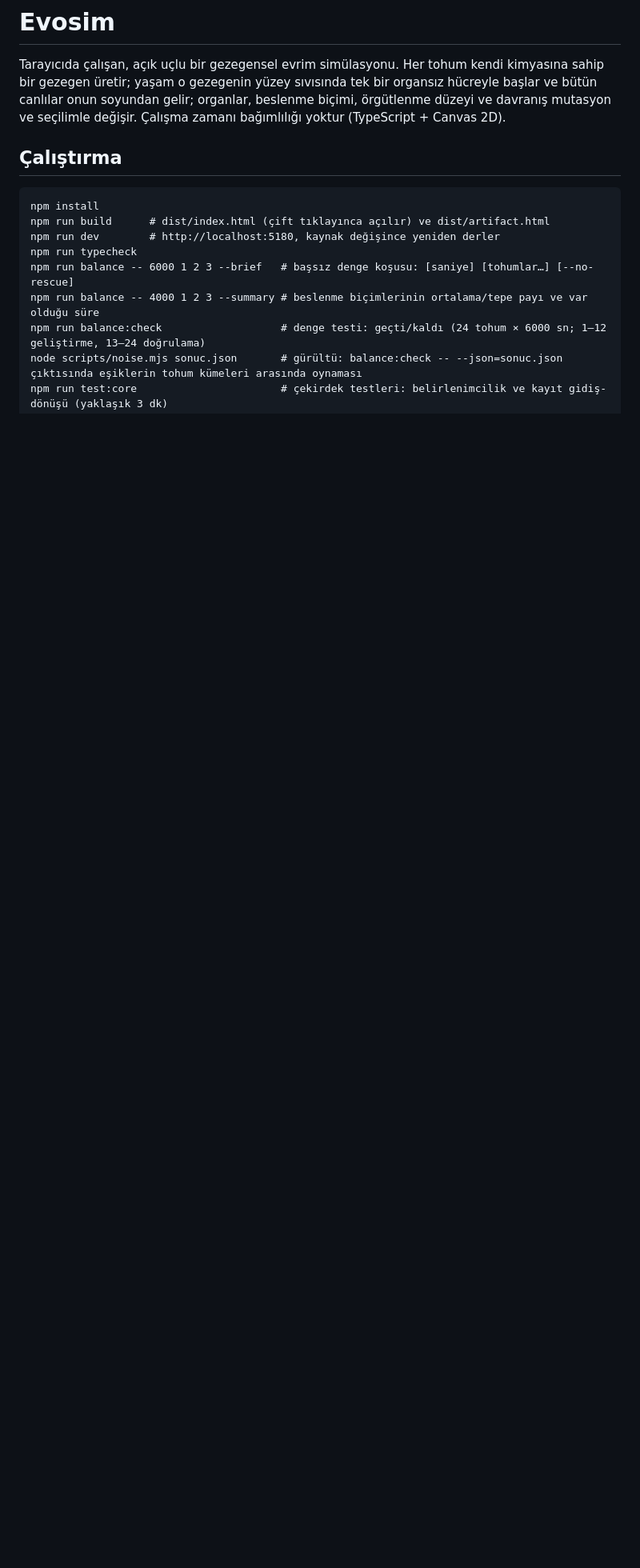
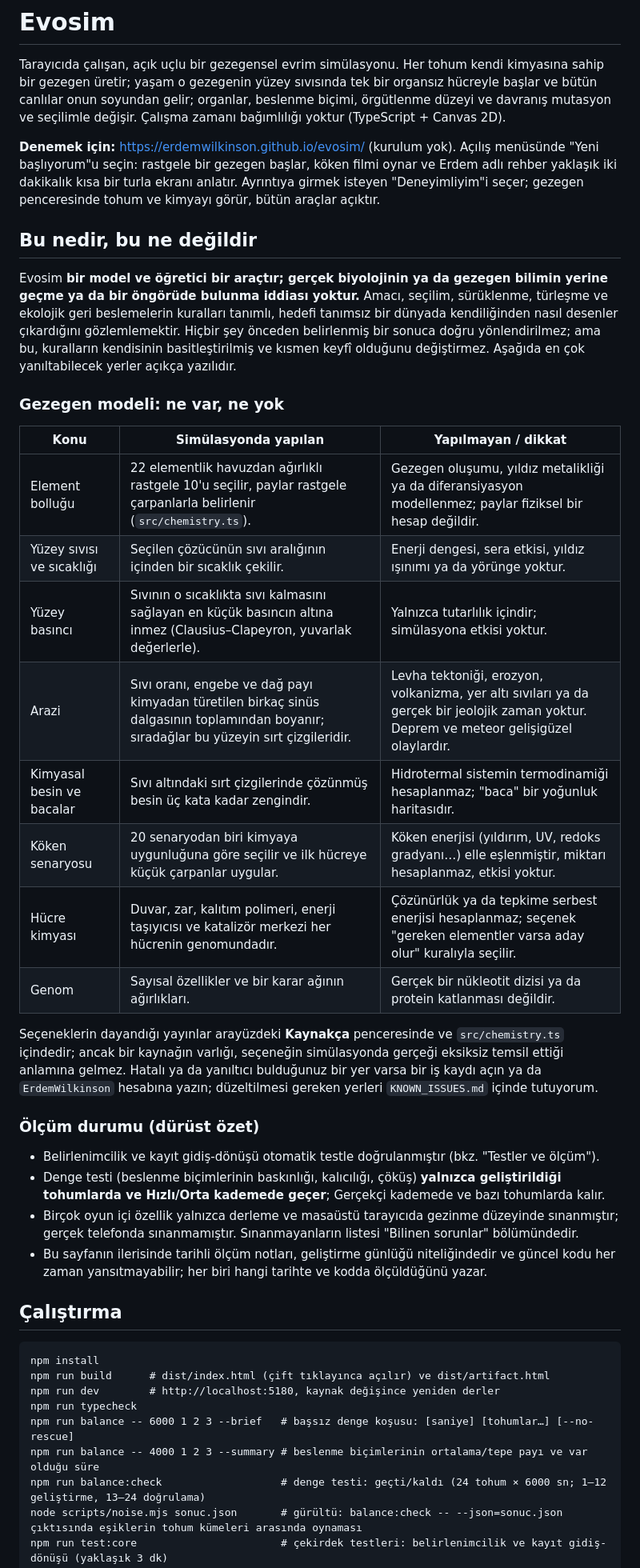
Before and after one commit to ErdemWilkinson/evosim, a Markdown page: README.md, the part around one of its changes. Shown at 80% size. GitHub-like rendering; blank space fills up the shorter version.

Commit message:
README: kapsam ve sınırlar, gezegen modeli tablosu, ölçüm durumu; eski karşılama paragrafı kaldırıldı

```diff
--- a/README.md
+++ b/README.md
@@ -3,6 +3,49 @@
 Tarayıcıda çalışan, açık uçlu bir gezegensel evrim simülasyonu. Her tohum kendi kimyasına sahip
 bir gezegen üretir; yaşam o gezegenin yüzey sıvısında tek bir organsız hücreyle başlar ve bütün canlılar onun soyundan gelir; organlar, beslenme biçimi, örgütlenme düzeyi ve davranış mutasyon
 ve seçilimle değişir. Çalışma zamanı bağımlılığı yoktur (TypeScript + Canvas 2D).
+
+**Denemek için:** https://erdemwilkinson.github.io/evosim/ (kurulum yok). Açılış menüsünde
+"Yeni başlıyorum"u seçin: rastgele bir gezegen başlar, köken filmi oynar ve Erdem adlı rehber
+yaklaşık iki dakikalık kısa bir turla ekranı anlatır. Ayrıntıya girmek isteyen "Deneyimliyim"i
+seçer; gezegen penceresinde tohum ve kimyayı görür, bütün araçlar açıktır.
+
+## Bu nedir, bu ne değildir
+
+Evosim **bir model ve öğretici bir araçtır; gerçek biyolojinin ya da gezegen bilimin yerine
+geçme ya da bir öngörüde bulunma iddiası yoktur.** Amacı, seçilim, sürüklenme, türleşme ve
+ekolojik geri beslemelerin kuralları tanımlı, hedefi tanımsız bir dünyada kendiliğinden nasıl
+desenler çıkardığını gözlemlemektir. Hiçbir şey önceden belirlenmiş bir sonuca doğru
+yönlendirilmez; ama bu, kuralların kendisinin basitleştirilmiş ve kısmen keyfî olduğunu
+değiştirmez. Aşağıda en çok yanıltabilecek yerler açıkça yazılıdır.
+
+### Gezegen modeli: ne var, ne yok
+
+| Konu | Simülasyonda yapılan | Yapılmayan / dikkat |
+| --- | --- | --- |
+| Element bolluğu | 22 elementlik havuzdan ağırlıklı rastgele 10'u seçilir, paylar rastgele çarpanlarla belirlenir (`src/chemistry.ts`). | Gezegen oluşumu, yıldız metalikliği ya da diferansiyasyon modellenmez; paylar fiziksel bir hesap değildir. |
+| Yüzey sıvısı ve sıcaklığı | Seçilen çözücünün sıvı aralığının içinden bir sıcaklık çekilir. | Enerji dengesi, sera etkisi, yıldız ışınımı ya da yörünge yoktur. |
+| Yüzey basıncı | Sıvının o sıcaklıkta sıvı kalmasını sağlayan en küçük basıncın altına inmez (Clausius–Clapeyron, yuvarlak değerlerle). | Yalnızca tutarlılık içindir; simülasyona etkisi yoktur. |
+| Arazi | Sıvı oranı, engebe ve dağ payı kimyadan türetilen birkaç sinüs dalgasının toplamından boyanır; sıradağlar bu yüzeyin sırt çizgileridir. | Levha tektoniği, erozyon, volkanizma, yer altı sıvıları ya da gerçek bir jeolojik zaman yoktur. Deprem ve meteor gelişigüzel olaylardır. |
+| Kimyasal besin ve bacalar | Sıvı altındaki sırt çizgilerinde çözünmüş besin üç kata kadar zengindir. | Hidrotermal sistemin termodinamiği hesaplanmaz; "baca" bir yoğunluk haritasıdır. |
+| Köken senaryosu | 20 senaryodan biri kimyaya uygunluğuna göre seçilir ve ilk hücreye küçük çarpanlar uygular. | Köken enerjisi (yıldırım, UV, redoks gradyanı…) elle eşlenmiştir, miktarı hesaplanmaz, etkisi yoktur. |
+| Hücre kimyası | Duvar, zar, kalıtım polimeri, enerji taşıyıcısı ve katalizör merkezi her hücrenin genomundadır. | Çözünürlük ya da tepkime serbest enerjisi hesaplanmaz; seçenek "gereken elementler varsa aday olur" kuralıyla seçilir. |
+| Genom | Sayısal özellikler ve bir karar ağının ağırlıkları. | Gerçek bir nükleotit dizisi ya da protein katlanması değildir. |
+
+Seçeneklerin dayandığı yayınlar arayüzdeki **Kaynakça** penceresinde ve `src/chemistry.ts`
+içindedir; ancak bir kaynağın varlığı, seçeneğin simülasyonda gerçeği eksiksiz temsil ettiği
+anlamına gelmez. Hatalı ya da yanıltıcı bulduğunuz bir yer varsa bir iş kaydı açın ya da
+`ErdemWilkinson` hesabına yazın; düzeltilmesi gereken yerleri `KNOWN_ISSUES.md` içinde
+tutuyorum.
+
+### Ölçüm durumu (dürüst özet)
+
+- Belirlenimcilik ve kayıt gidiş-dönüşü otomatik testle doğrulanmıştır (bkz. "Testler ve ölçüm").
+- Denge testi (beslenme biçimlerinin baskınlığı, kalıcılığı, çöküş) **yalnızca geliştirildiği
+  tohumlarda ve Hızlı/Orta kademede geçer**; Gerçekçi kademede ve bazı tohumlarda kalır.
+- Birçok oyun içi özellik yalnızca derleme ve masaüstü tarayıcıda gezinme düzeyinde sınanmıştır;
+  gerçek telefonda sınanmamıştır. Sınanmayanların listesi "Bilinen sorunlar" bölümündedir.
+- Bu sayfanın ilerisinde tarihli ölçüm notları, geliştirme günlüğü niteliğindedir ve güncel
+  kodu her zaman yansıtmayabilir; her biri hangi tarihte ve kodda ölçüldüğünü yazar.
 
 ## Çalıştırma
 
```
Also changed, not shown: other parts of README.md (+1 -3 lines).
